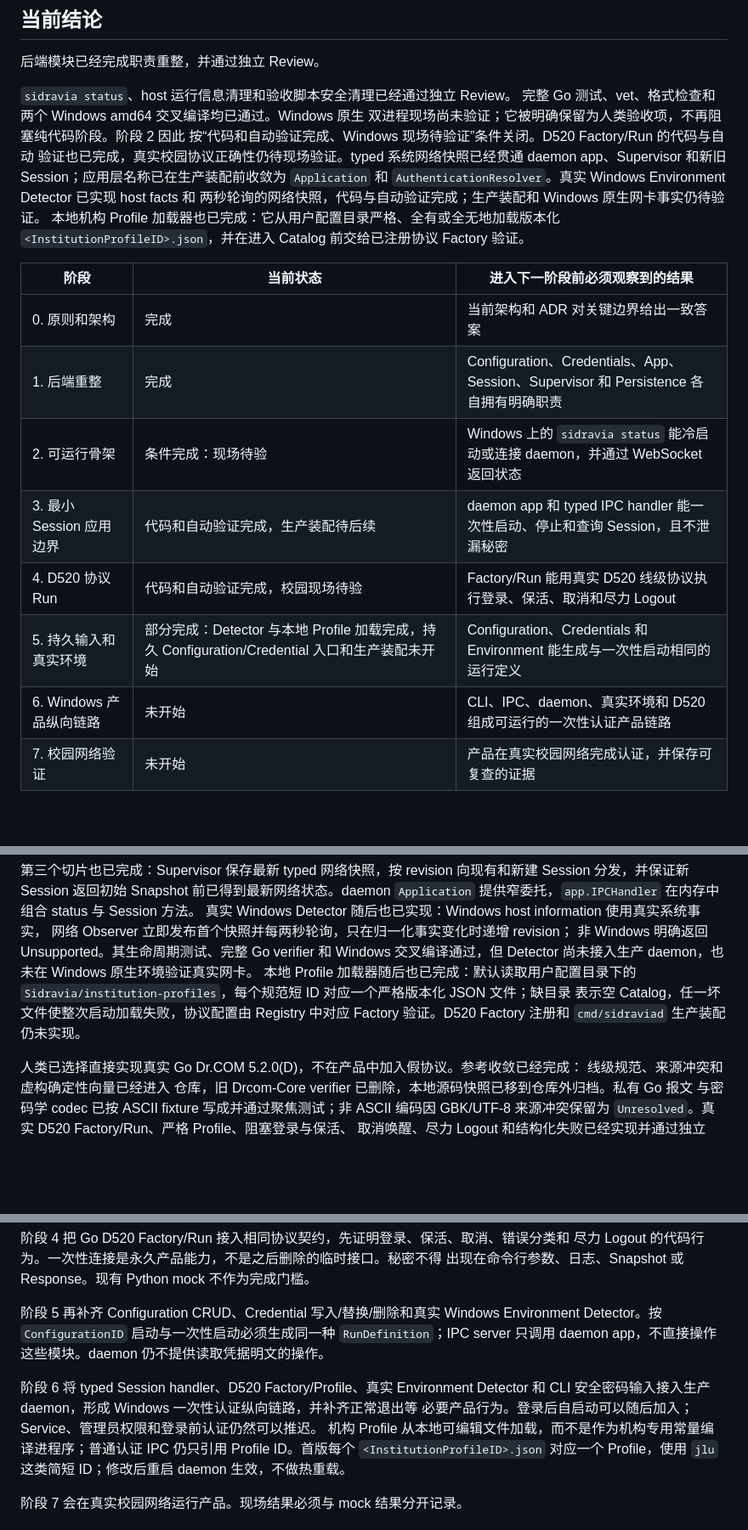
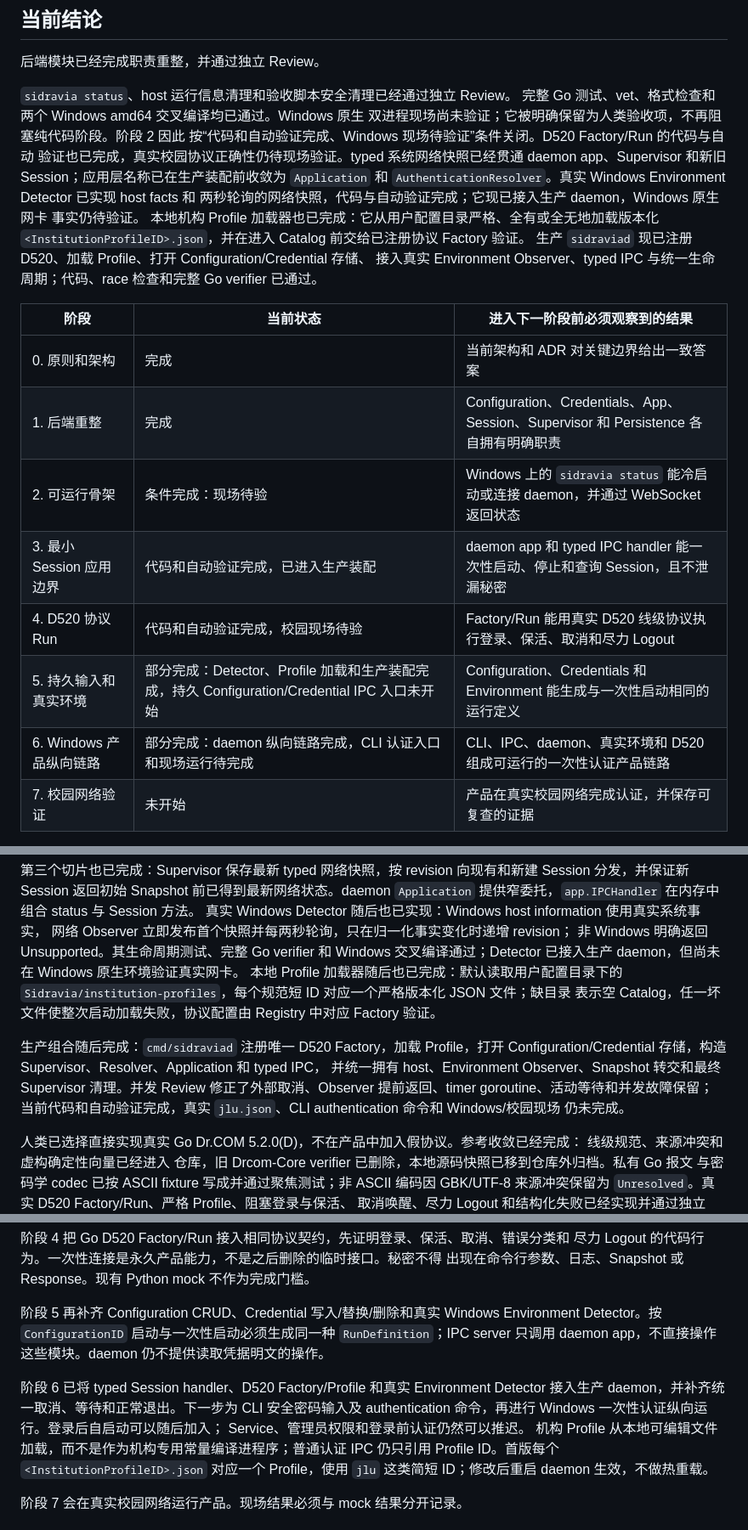
Before and after one commit to CaelestisAstesia/sidravia, a Markdown page: docs/roadmap.md, 3 parts joined by grey strips. Shown at 85% size. GitHub-like rendering; blank space fills up the shorter version.

Commit message:
docs: record daemon production composition

```diff
--- a/docs/roadmap.md
+++ b/docs/roadmap.md
@@ -13,19 +13,23 @@
 验证也已完成，真实校园协议正确性仍待现场验证。typed 系统网络快照已经贯通 daemon
 app、Supervisor 和新旧 Session；应用层名称已在生产装配前收敛为 `Application` 和
 `AuthenticationResolver`。真实 Windows Environment Detector 已实现 host facts 和
-两秒轮询的网络快照，代码与自动验证完成；生产装配和 Windows 原生网卡事实仍待验证。
+两秒轮询的网络快照，代码与自动验证完成；它现已接入生产 daemon，Windows 原生网卡
+事实仍待验证。
 本地机构 Profile 加载器也已完成：它从用户配置目录严格、全有或全无地加载版本化
 `<InstitutionProfileID>.json`，并在进入 Catalog 前交给已注册协议 Factory 验证。
+生产 `sidraviad` 现已注册 D520、加载 Profile、打开 Configuration/Credential 存储、
+接入真实 Environment Observer、typed IPC 与统一生命周期；代码、race 检查和完整 Go
+verifier 已通过。
 
 | 阶段 | 当前状态 | 进入下一阶段前必须观察到的结果 |
 |---|---|---|
 | 0. 原则和架构 | 完成 | 当前架构和 ADR 对关键边界给出一致答案 |
 | 1. 后端重整 | 完成 | Configuration、Credentials、App、Session、Supervisor 和 Persistence 各自拥有明确职责 |
 | 2. 可运行骨架 | 条件完成：现场待验 | Windows 上的 `sidravia status` 能冷启动或连接 daemon，并通过 WebSocket 返回状态 |
-| 3. 最小 Session 应用边界 | 代码和自动验证完成，生产装配待后续 | daemon app 和 typed IPC handler 能一次性启动、停止和查询 Session，且不泄漏秘密 |
+| 3. 最小 Session 应用边界 | 代码和自动验证完成，已进入生产装配 | daemon app 和 typed IPC handler 能一次性启动、停止和查询 Session，且不泄漏秘密 |
 | 4. D520 协议 Run | 代码和自动验证完成，校园现场待验 | Factory/Run 能用真实 D520 线级协议执行登录、保活、取消和尽力 Logout |
-| 5. 持久输入和真实环境 | 部分完成：Detector 与本地 Profile 加载完成，持久 Configuration/Credential 入口和生产装配未开始 | Configuration、Credentials 和 Environment 能生成与一次性启动相同的运行定义 |
-| 6. Windows 产品纵向链路 | 未开始 | CLI、IPC、daemon、真实环境和 D520 组成可运行的一次性认证产品链路 |
+| 5. 持久输入和真实环境 | 部分完成：Detector、Profile 加载和生产装配完成，持久 Configuration/Credential IPC 入口未开始 | Configuration、Credentials 和 Environment 能生成与一次性启动相同的运行定义 |
+| 6. Windows 产品纵向链路 | 部分完成：daemon 纵向链路完成，CLI 认证入口和现场运行待完成 | CLI、IPC、daemon、真实环境和 D520 组成可运行的一次性认证产品链路 |
 | 7. 校园网络验证 | 未开始 | 产品在真实校园网络完成认证，并保存可复查的证据 |
 
 阶段 3 的第一个切片已经完成：typed 一次性输入可以在 daemon app 中解析为现有
@@ -42,11 +46,18 @@ Session 分发，并保证新 Session 返回初始 Snapshot 前已得到最新
 真实 Windows Detector 随后也已实现：Windows host information 使用真实系统事实，
 网络 Observer 立即发布首个快照并每两秒轮询，只在归一化事实变化时递增 revision；
 非 Windows 明确返回 Unsupported。其生命周期测试、完整 Go verifier 和 Windows
-交叉编译通过，但 Detector 尚未接入生产 daemon，也未在 Windows 原生环境验证真实网卡。
+交叉编译通过；Detector 已接入生产 daemon，但尚未在 Windows 原生环境验证真实网卡。
 本地 Profile 加载器随后也已完成：默认读取用户配置目录下的
 `Sidravia/institution-profiles`，每个规范短 ID 对应一个严格版本化 JSON 文件；缺目录
 表示空 Catalog，任一坏文件使整次启动加载失败，协议配置由 Registry 中对应 Factory
-验证。D520 Factory 注册和 `cmd/sidraviad` 生产装配仍未实现。
+验证。
+
+生产组合随后完成：`cmd/sidraviad` 注册唯一 D520 Factory，加载 Profile，打开
+Configuration/Credential 存储，构造 Supervisor、Resolver、Application 和 typed IPC，
+并统一拥有 host、Environment Observer、Snapshot 转交和最终 Supervisor 清理。并发
+Review 修正了外部取消、Observer 提前返回、timer goroutine、活动等待和并发故障保留；
+当前代码和自动验证完成，真实 `jlu.json`、CLI authentication 命令和 Windows/校园现场
+仍未完成。
 
 人类已选择直接实现真实 Go Dr.COM 5.2.0(D)，不在产品中加入假协议。参考收敛已经完成：
 线级规范、来源冲突和虚构确定性向量已经进入
@@ -112,9 +123,10 @@ Stage 3 的纯代码切片。
 
 阶段 5 再补齐 Configuration CRUD、Credential 写入/替换/删除和真实 Windows Environment Detector。按 `ConfigurationID` 启动与一次性启动必须生成同一种 `RunDefinition`；IPC server 只调用 daemon app，不直接操作这些模块。daemon 仍不提供读取凭据明文的操作。
 
-阶段 6 将 typed Session handler、D520 Factory/Profile、真实 Environment Detector 和
-CLI 安全密码输入接入生产 daemon，形成 Windows 一次性认证纵向链路，并补齐正常退出等
-必要产品行为。登录后自启动可以随后加入；Service、管理员权限和登录前认证仍然可以推迟。
+阶段 6 已将 typed Session handler、D520 Factory/Profile 和真实 Environment Detector
+接入生产 daemon，并补齐统一取消、等待和正常退出。下一步为 CLI 安全密码输入及
+authentication 命令，再进行 Windows 一次性认证纵向运行。登录后自启动可以随后加入；
+Service、管理员权限和登录前认证仍然可以推迟。
 机构 Profile 从本地可编辑文件加载，而不是作为机构专用常量编译进程序；普通认证 IPC
 仍只引用 Profile ID。首版每个 `<InstitutionProfileID>.json` 对应一个 Profile，使用
 `jlu` 这类简短 ID；修改后重启 daemon 生效，不做热重载。
```
